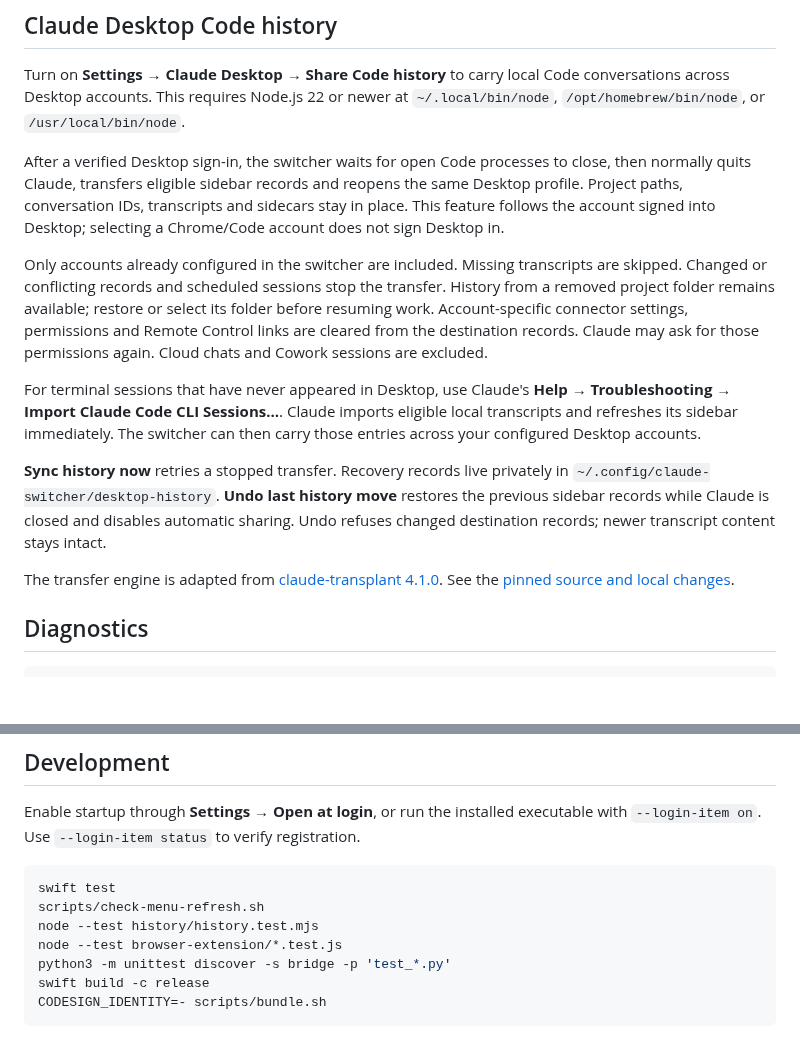
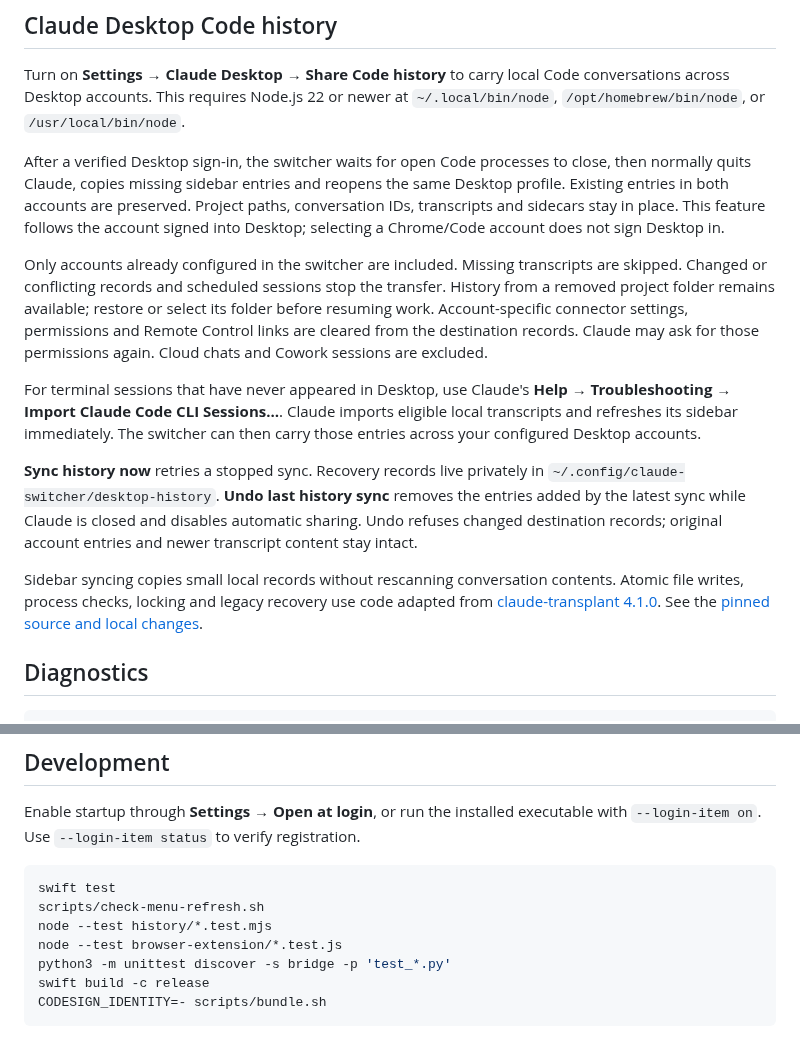
Before and after one commit to paperfoot/claude-switcher, a Markdown page: README.md, 2 parts joined by grey strips. Drawn GitHub-style; blank space fills up the shorter version.

Commit message:
Docs: Copy Desktop sidebar history quickly across accounts

````diff
--- a/README.md
+++ b/README.md
@@ -103,15 +103,15 @@ Claude's cookie and credential formats are not public compatibility contracts. C
 
 Turn on **Settings → Claude Desktop → Share Code history** to carry local Code conversations across Desktop accounts. This requires Node.js 22 or newer at `~/.local/bin/node`, `/opt/homebrew/bin/node`, or `/usr/local/bin/node`.
 
-After a verified Desktop sign-in, the switcher waits for open Code processes to close, then normally quits Claude, transfers eligible sidebar records and reopens the same Desktop profile. Project paths, conversation IDs, transcripts and sidecars stay in place. This feature follows the account signed into Desktop; selecting a Chrome/Code account does not sign Desktop in.
+After a verified Desktop sign-in, the switcher waits for open Code processes to close, then normally quits Claude, copies missing sidebar entries and reopens the same Desktop profile. Existing entries in both accounts are preserved. Project paths, conversation IDs, transcripts and sidecars stay in place. This feature follows the account signed into Desktop; selecting a Chrome/Code account does not sign Desktop in.
 
 Only accounts already configured in the switcher are included. Missing transcripts are skipped. Changed or conflicting records and scheduled sessions stop the transfer. History from a removed project folder remains available; restore or select its folder before resuming work. Account-specific connector settings, permissions and Remote Control links are cleared from the destination records. Claude may ask for those permissions again. Cloud chats and Cowork sessions are excluded.
 
 For terminal sessions that have never appeared in Desktop, use Claude's **Help → Troubleshooting → Import Claude Code CLI Sessions…**. Claude imports eligible local transcripts and refreshes its sidebar immediately. The switcher can then carry those entries across your configured Desktop accounts.
 
-**Sync history now** retries a stopped transfer. Recovery records live privately in `~/.config/claude-switcher/desktop-history`. **Undo last history move** restores the previous sidebar records while Claude is closed and disables automatic sharing. Undo refuses changed destination records; newer transcript content stays intact.
+**Sync history now** retries a stopped sync. Recovery records live privately in `~/.config/claude-switcher/desktop-history`. **Undo last history sync** removes the entries added by the latest sync while Claude is closed and disables automatic sharing. Undo refuses changed destination records; original account entries and newer transcript content stay intact.
 
-The transfer engine is adapted from [claude-transplant 4.1.0](https://github.com/vitaliyhayda/claude-transplant). See the [pinned source and local changes](ThirdParty/ClaudeTransplant-NOTICE.md).
+Sidebar syncing copies small local records without rescanning conversation contents. Atomic file writes, process checks, locking and legacy recovery use code adapted from [claude-transplant 4.1.0](https://github.com/vitaliyhayda/claude-transplant). See the [pinned source and local changes](ThirdParty/ClaudeTransplant-NOTICE.md).
 
 ## Diagnostics
 
@@ -133,7 +133,7 @@ Enable startup through **Settings → Open at login**, or run the installed exec
 ```sh
 swift test
 scripts/check-menu-refresh.sh
-node --test history/history.test.mjs
+node --test history/*.test.mjs
 node --test browser-extension/*.test.js
 python3 -m unittest discover -s bridge -p 'test_*.py'
 swift build -c release
````
